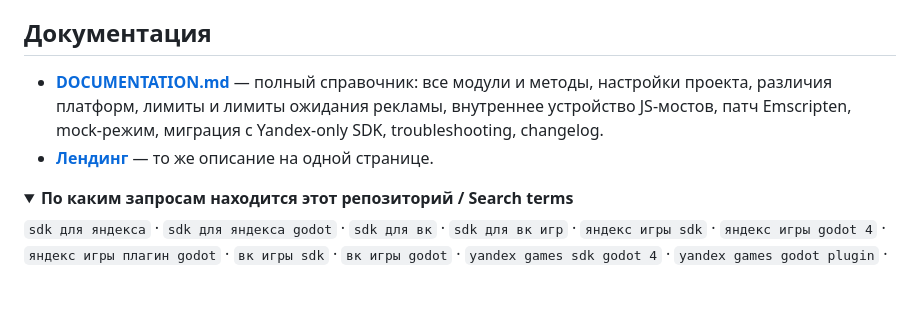
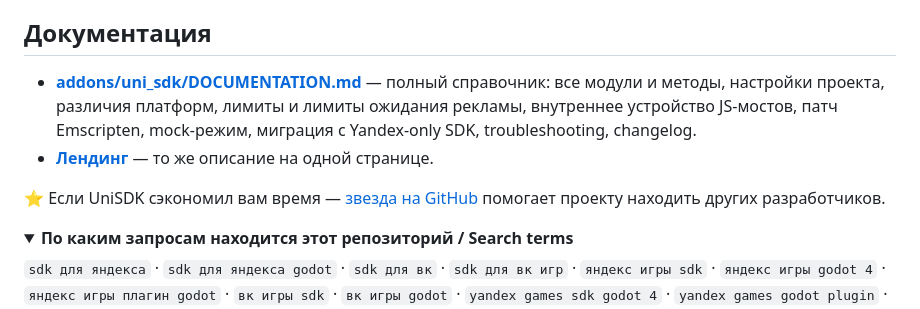
Before and after one commit to SergeLeon/unisdk-godot-yandex-vk, a Markdown page: addons/uni_sdk/README.md, the part around one of its changes. GitHub-like rendering; folded sections open; blank space fills up the shorter version.

Commit message:
docs(readme): раздел о поддержке проекта

```diff
--- a/addons/uni_sdk/README.md
+++ b/addons/uni_sdk/README.md
@@ -67,8 +68,10 @@ func _ready() -> void:
 
 ## Документация
 
-- **[DOCUMENTATION.md](DOCUMENTATION.md)** — полный справочник: все модули и методы, настройки проекта, различия платформ, лимиты и лимиты ожидания рекламы, внутреннее устройство JS-мостов, патч Emscripten, mock-режим, миграция с Yandex-only SDK, troubleshooting, changelog.
+- **[addons/uni_sdk/DOCUMENTATION.md](DOCUMENTATION.md)** — полный справочник: все модули и методы, настройки проекта, различия платформ, лимиты и лимиты ожидания рекламы, внутреннее устройство JS-мостов, патч Emscripten, mock-режим, миграция с Yandex-only SDK, troubleshooting, changelog.
 - **[Лендинг](https://sergeleon.github.io/unisdk-godot-yandex-vk/)** — то же описание на одной странице.
+
+⭐ Если UniSDK сэкономил вам время — [звезда на GitHub](https://github.com/SergeLeon/unisdk-godot-yandex-vk) помогает проекту находить других разработчиков.
 
 <details>
 <summary><b>По каким запросам находится этот репозиторий / Search terms</b></summary>
```
Also changed, not shown: other parts of addons/uni_sdk/README.md (+1 -0 lines), README.md (+3 -0 lines), addons/uni_sdk/DOCUMENTATION.md (+11 -0 lines).
